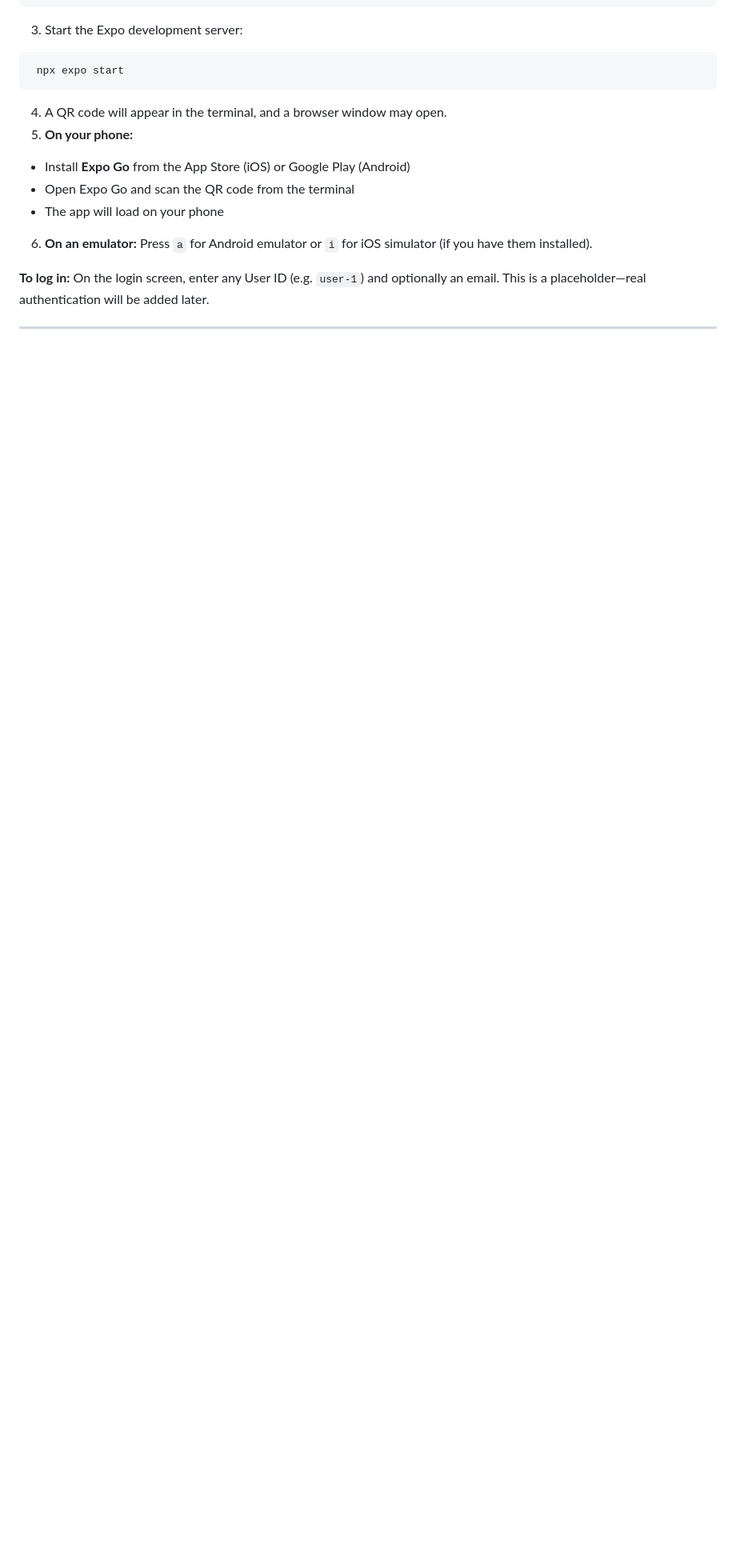
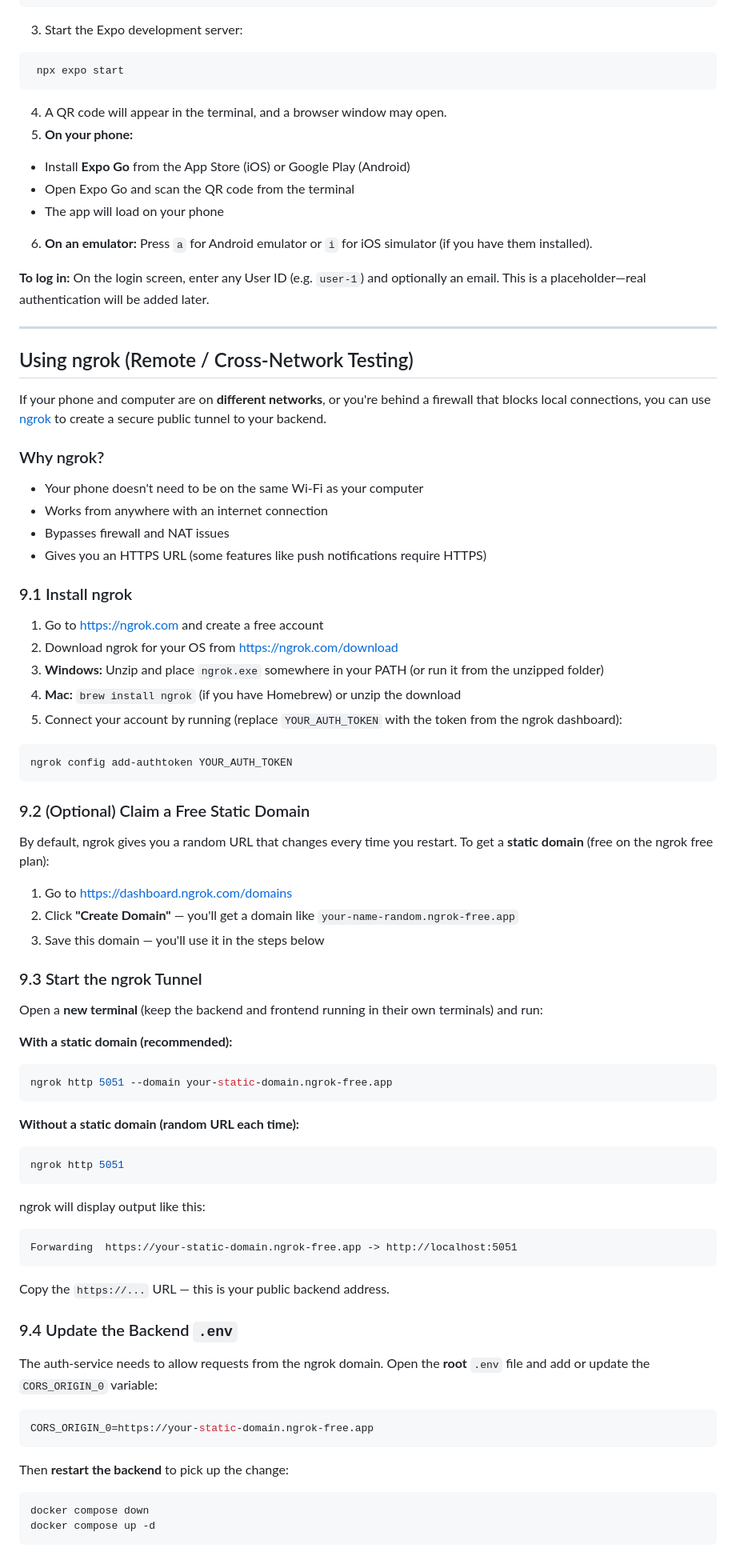
Before and after one commit to hscasper/AI-Wellness-Platform, a Markdown page: README.md, the part around one of its changes. Shown at 80% size. Drawn GitHub-style; blank space fills up the shorter version.

Commit message:
docs: add ngrok setup instructions to README
Made-with: Cursor

````diff
--- a/README.md
+++ b/README.md
@@ -252,3 +262,76 @@ EXPO_PUBLIC_DEV_MODE=true
 6. **On an emulator:** Press `a` for Android emulator or `i` for iOS simulator (if you have them installed).
 
 **To log in:** On the login screen, enter any User ID (e.g. `user-1`) and optionally an email. This is a placeholder—real authentication will be added later.
+
+---
+
+## Using ngrok (Remote / Cross-Network Testing)
+
+If your phone and computer are on **different networks**, or you're behind a firewall that blocks local connections, you can use [ngrok](https://ngrok.com) to create a secure public tunnel to your backend.
+
+### Why ngrok?
+
+- Your phone doesn't need to be on the same Wi-Fi as your computer
+- Works from anywhere with an internet connection
+- Bypasses firewall and NAT issues
+- Gives you an HTTPS URL (some features like push notifications require HTTPS)
+
+### 9.1 Install ngrok
+
+1. Go to [https://ngrok.com](https://ngrok.com) and create a free account
+2. Download ngrok for your OS from [https://ngrok.com/download](https://ngrok.com/download)
+3. **Windows:** Unzip and place `ngrok.exe` somewhere in your PATH (or run it from the unzipped folder)
+4. **Mac:** `brew install ngrok` (if you have Homebrew) or unzip the download
+5. Connect your account by running (replace `YOUR_AUTH_TOKEN` with the token from the ngrok dashboard):
+
+```bash
+ngrok config add-authtoken YOUR_AUTH_TOKEN
+```
+
+### 9.2 (Optional) Claim a Free Static Domain
+
+By default, ngrok gives you a random URL that changes every time you restart. To get a **static domain** (free on the ngrok free plan):
+
+1. Go to [https://dashboard.ngrok.com/domains](https://dashboard.ngrok.com/domains)
+2. Click **"Create Domain"** — you'll get a domain like `your-name-random.ngrok-free.app`
+3. Save this domain — you'll use it in the steps below
+
+### 9.3 Start the ngrok Tunnel
+
+Open a **new terminal** (keep the backend and frontend running in their own terminals) and run:
+
+**With a static domain (recommended):**
+
+```bash
+ngrok http 5051 --domain your-static-domain.ngrok-free.app
+```
+
+**Without a static domain (random URL each time):**
+
+```bash
+ngrok http 5051
+```
+
+ngrok will display output like this:
+
+```
+Forwarding  https://your-static-domain.ngrok-free.app -> http://localhost:5051
+```
+
+Copy the `https://...` URL — this is your public backend address.
+
+### 9.4 Update the Backend `.env`
+
+The auth-service needs to allow requests from the ngrok domain. Open the **root** `.env` file and add or update the `CORS_ORIGIN_0` variable:
+
+```env
+CORS_ORIGIN_0=https://your-static-domain.ngrok-free.app
+```
+
+Then **restart the backend** to pick up the change:
+
+```bash
+docker compose down
+docker compose up -d
+```
+
````
Also changed, not shown: other parts of README.md (+51 -11 lines).
